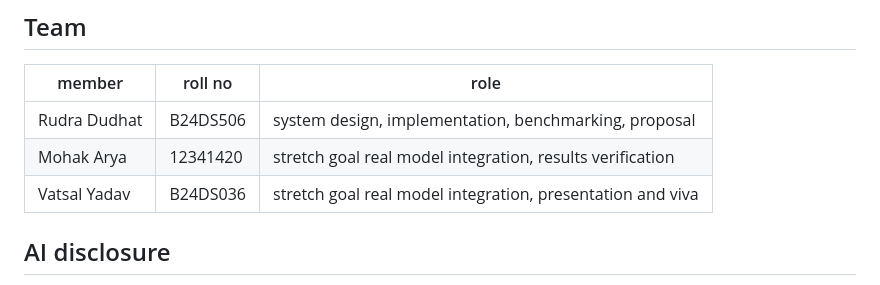
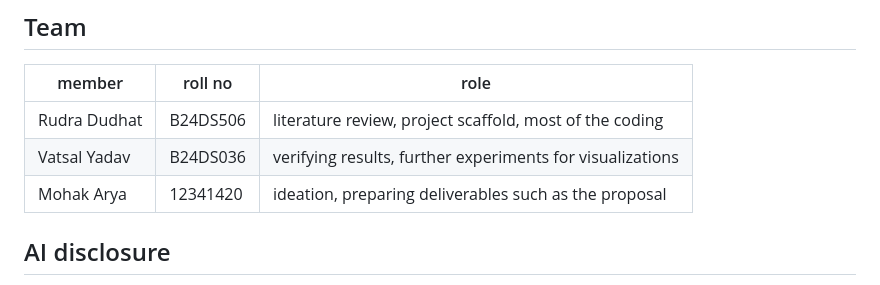
Before and after one commit to RudraDudhat2509/vllm-project, a Markdown page: README.md, the part around the change. Drawn GitHub-style.

Commit message:
Sync README team table with proposal contributions

```diff
--- a/README.md
+++ b/README.md
@@ -49,9 +49,9 @@ The paged reproduction is slower than the paper's own reported 20 to 26 percent,
 
 | member | roll no | role |
 |---|---|---|
-| Rudra Dudhat | B24DS506 | system design, implementation, benchmarking, proposal |
-| Mohak Arya | 12341420 | stretch goal real model integration, results verification |
-| Vatsal Yadav | B24DS036 | stretch goal real model integration, presentation and viva |
+| Rudra Dudhat | B24DS506 | literature review, project scaffold, most of the coding |
+| Vatsal Yadav | B24DS036 | verifying results, further experiments for visualizations |
+| Mohak Arya | 12341420 | ideation, preparing deliverables such as the proposal |
 
 ## AI disclosure
 
```
